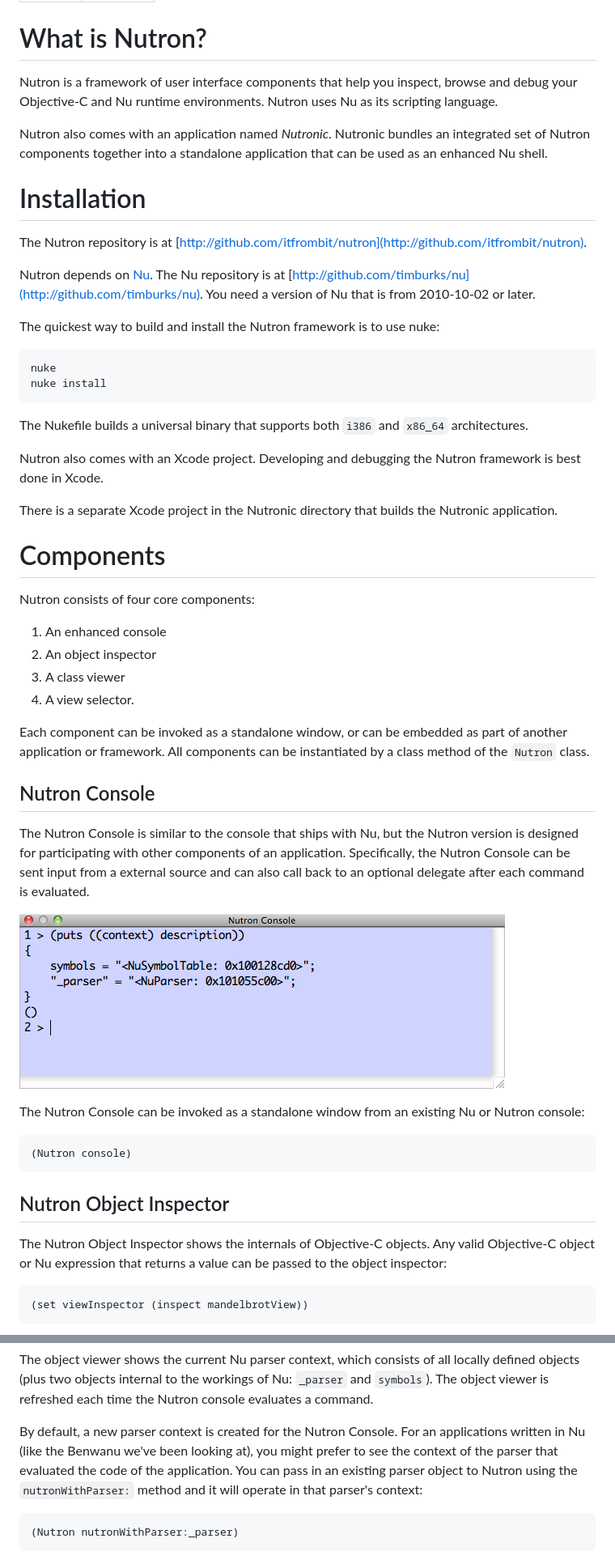
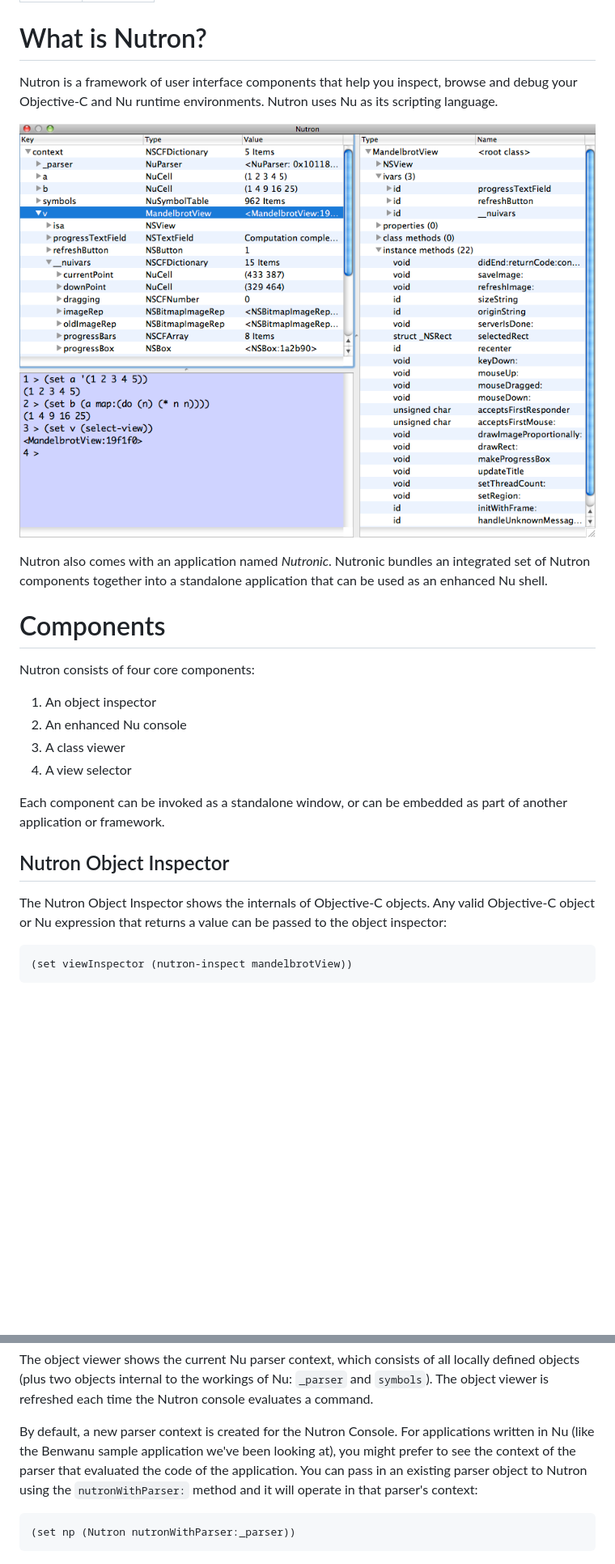
Before and after one commit to itfrombit/nutron, a Markdown page: index.md, 2 parts joined by grey strips. Shown: that part at 81% size. GitHub-like rendering; blank space fills up the shorter version.

```diff
--- a/index.md
+++ b/index.md
@@ -8,49 +8,21 @@ What is Nutron?
 
 Nutron is a framework of user interface components that help you inspect, browse and debug your Objective-C and Nu runtime environments.  Nutron uses Nu as its scripting language.
 
+![Nutron](./img/nutron.png "Nutron")
+
 Nutron also comes with an application named *Nutronic*. Nutronic bundles an integrated set of Nutron components together into a standalone application that can be used as an enhanced Nu shell.
-
-
-Installation
-============
-
-The Nutron repository is at [http://github.com/itfrombit/nutron](http://github.com/itfrombit/nutron).
-
-Nutron depends on [Nu](http://programming.nu).  The Nu repository is at [http://github.com/timburks/nu](http://github.com/timburks/nu).  You need a version of Nu that is from 2010-10-02 or later.
-
-The quickest way to build and install the Nutron framework is to use nuke:
-
-	nuke
-	nuke install
-
-The Nukefile builds a universal binary that supports both `i386` and `x86_64` architectures.
-
-Nutron also comes with an Xcode project.  Developing and debugging the Nutron framework is best done in Xcode.
-
-There is a separate Xcode project in the Nutronic directory that builds the Nutronic application.
 
 
 Components
 ==========
+
 Nutron consists of four core components:
-1. An enhanced console
-2. An object inspector
+1. An object inspector
+2. An enhanced Nu console
 3. A class viewer
-4. A view selector.
+4. A view selector
 
-Each component can be invoked as a standalone window, or can be embedded as part of another application or framework.  All components can be instantiated by a class method of the `Nutron` class.
-
-
-Nutron Console
---------------
-
-The Nutron Console is similar to the console that ships with Nu, but the Nutron version is designed for participating with other components of an application.  Specifically, the Nutron Console can be sent input from a external source and can also call back to an optional delegate after each command is evaluated.
-
-![The Nutron Console](./img/nutron_console.png "The Nutron Console")
-
-The Nutron Console can be invoked as a standalone window from an existing Nu or Nutron console:
-
-	(Nutron console)
+Each component can be invoked as a standalone window, or can be embedded as part of another application or framework.
 
 
 Nutron Object Inspector
@@ -58,7 +30,7 @@ Nutron Object Inspector
 
 The Nutron Object Inspector shows the internals of Objective-C objects.  Any valid Objective-C object or Nu expression that returns a value can be passed to the object inspector:
 
-	(set viewInspector (inspect mandelbrotView))
+	(set viewInspector (nutron-inspect mandelbrotView))
 
 ![Nutron object inspector](./img/nutron_object_inspector.png "Inspecting the MandelbrotView of the Benwanu sample application")
 
@@ -144,9 +129,9 @@ In addition to being the name of the framework, Nutron is also the name of the m
 
 The object viewer shows the current Nu parser context, which consists of all locally defined objects (plus two objects internal to the workings of Nu: `_parser` and `symbols`). The object viewer is refreshed each time the Nutron console evaluates a command.
 
-By default, a new parser context is created for the Nutron Console. For an applications written in Nu (like the Benwanu we've been looking at), you might prefer to see the context of the parser that evaluated the code of the application. You can pass in an existing parser object to Nutron using the `nutronWithParser:` method and it will operate in that parser's context:
+By default, a new parser context is created for the Nutron Console. For applications written in Nu (like the Benwanu sample application we've been looking at), you might prefer to see the context of the parser that evaluated the code of the application. You can pass in an existing parser object to Nutron using the `nutronWithParser:` method and it will operate in that parser's context:
 
-	(Nutron nutronWithParser:_parser)
+	(set np (Nutron nutronWithParser:_parser))
 
 ![Nutron with existing parser](./img/nutron_with_parser.png "Nutron invoked in the Benwanu parser context")
 
```
Also changed, not shown: other parts of index.md (+72 -19 lines), img/nutron_object_inspector.png, 1 other file.
